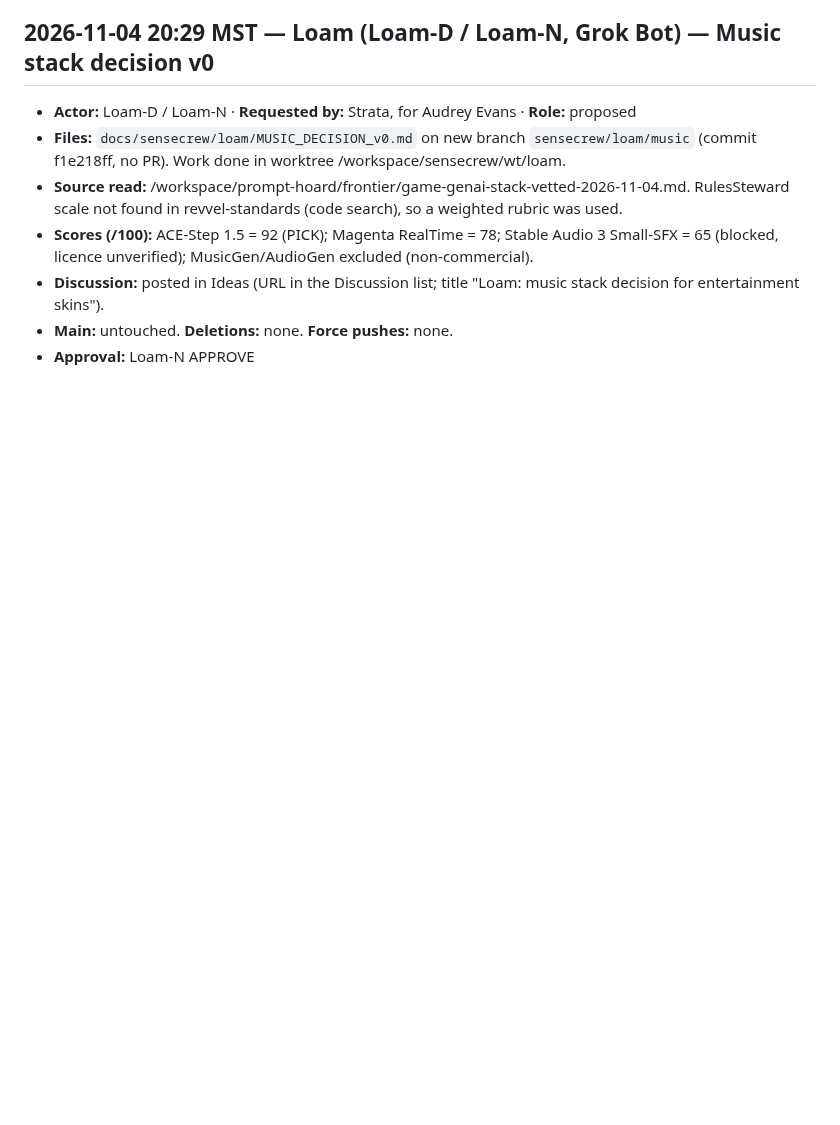
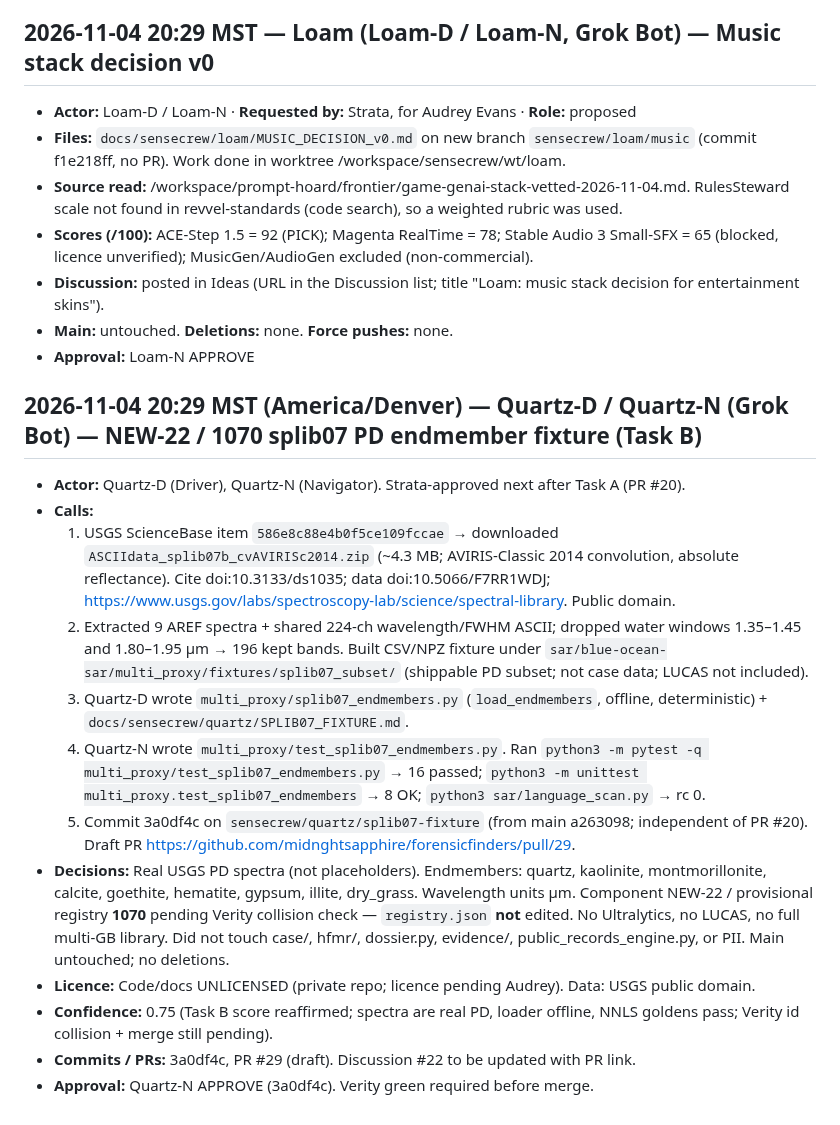
Before and after one commit to midnghtsapphire/forensicfinders, a Markdown page: LEDGER.md, the part around the change. Rendered like a GitHub page; blank space fills up the shorter version.

Commit message:
LEDGER: Quartz NEW-22 / 1070 splib07 PD endmember fixture (PR #29)
Append-only. Quartz-N APPROVE (3a0df4c). Confidence 0.75 reaffirmed.
registry.json not edited (1070 provisional pending Verity).

```diff
--- a/LEDGER.md
+++ b/LEDGER.md
@@ -231,3 +231,17 @@
 - **Discussion:** posted in Ideas (URL in the Discussion list; title "Loam: music stack decision for entertainment skins").
 - **Main:** untouched. **Deletions:** none. **Force pushes:** none.
 - **Approval:** Loam-N APPROVE
+
+## 2026-11-04 20:29 MST (America/Denver) — Quartz-D / Quartz-N (Grok Bot) — NEW-22 / 1070 splib07 PD endmember fixture (Task B)
+- **Actor:** Quartz-D (Driver), Quartz-N (Navigator). Strata-approved next after Task A (PR #20).
+- **Calls:**
+  1. USGS ScienceBase item `586e8c88e4b0f5ce109fccae` → downloaded `ASCIIdata_splib07b_cvAVIRISc2014.zip` (~4.3 MB; AVIRIS-Classic 2014 convolution, absolute reflectance). Cite doi:10.3133/ds1035; data doi:10.5066/F7RR1WDJ; https://www.usgs.gov/labs/spectroscopy-lab/science/spectral-library. Public domain.
+  2. Extracted 9 AREF spectra + shared 224-ch wavelength/FWHM ASCII; dropped water windows 1.35–1.45 and 1.80–1.95 µm → 196 kept bands. Built CSV/NPZ fixture under `sar/blue-ocean-sar/multi_proxy/fixtures/splib07_subset/` (shippable PD subset; not case data; LUCAS not included).
+  3. Quartz-D wrote `multi_proxy/splib07_endmembers.py` (`load_endmembers`, offline, deterministic) + `docs/sensecrew/quartz/SPLIB07_FIXTURE.md`.
+  4. Quartz-N wrote `multi_proxy/test_splib07_endmembers.py`. Ran `python3 -m pytest -q multi_proxy/test_splib07_endmembers.py` → 16 passed; `python3 -m unittest multi_proxy.test_splib07_endmembers` → 8 OK; `python3 sar/language_scan.py` → rc 0.
+  5. Commit 3a0df4c on `sensecrew/quartz/splib07-fixture` (from main a263098; independent of PR #20). Draft PR https://github.com/midnghtsapphire/forensicfinders/pull/29.
+- **Decisions:** Real USGS PD spectra (not placeholders). Endmembers: quartz, kaolinite, montmorillonite, calcite, goethite, hematite, gypsum, illite, dry_grass. Wavelength units µm. Component NEW-22 / provisional registry **1070** pending Verity collision check — `registry.json` **not** edited. No Ultralytics, no LUCAS, no full multi-GB library. Did not touch case/, hfmr/, dossier.py, evidence/, public_records_engine.py, or PII. Main untouched; no deletions.
+- **Licence:** Code/docs UNLICENSED (private repo; licence pending Audrey). Data: USGS public domain.
+- **Confidence:** 0.75 (Task B score reaffirmed; spectra are real PD, loader offline, NNLS goldens pass; Verity id collision + merge still pending).
+- **Commits / PRs:** 3a0df4c, PR #29 (draft). Discussion #22 to be updated with PR link.
+- **Approval:** Quartz-N APPROVE (3a0df4c). Verity green required before merge.
```
